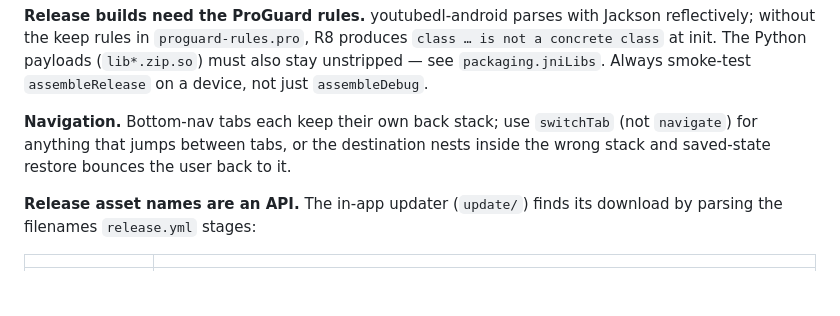
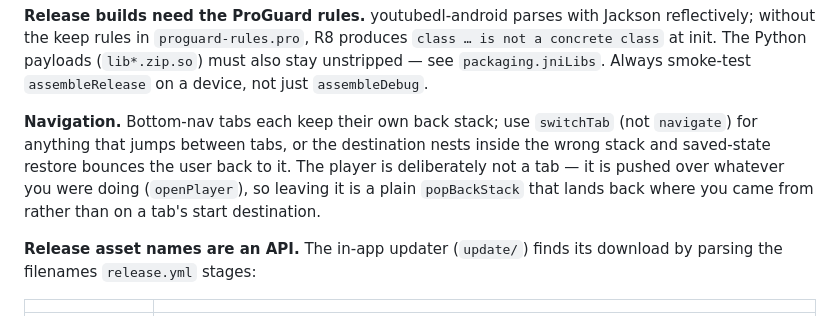
Before and after one commit to zkwokleung/backchannel, a Markdown page: docs/DEVELOPING.md, the part around the change. Rendered like a GitHub page; blank space fills up the shorter version.

```diff
--- a/docs/DEVELOPING.md
+++ b/docs/DEVELOPING.md
@@ -66,7 +66,9 @@ Always smoke-test `assembleRelease` on a device, not just `assembleDebug`.
 
 **Navigation.** Bottom-nav tabs each keep their own back stack; use `switchTab` (not `navigate`)
 for anything that jumps between tabs, or the destination nests inside the wrong stack and
-saved-state restore bounces the user back to it.
+saved-state restore bounces the user back to it. The player is deliberately not a tab — it is
+pushed over whatever you were doing (`openPlayer`), so leaving it is a plain `popBackStack` that
+lands back where you came from rather than on a tab's start destination.
 
 **Release asset names are an API.** The in-app updater (`update/`) finds its download by parsing
 the filenames `release.yml` stages:
```
Also changed, not shown: docs/USAGE.md (+2 -1 lines).
